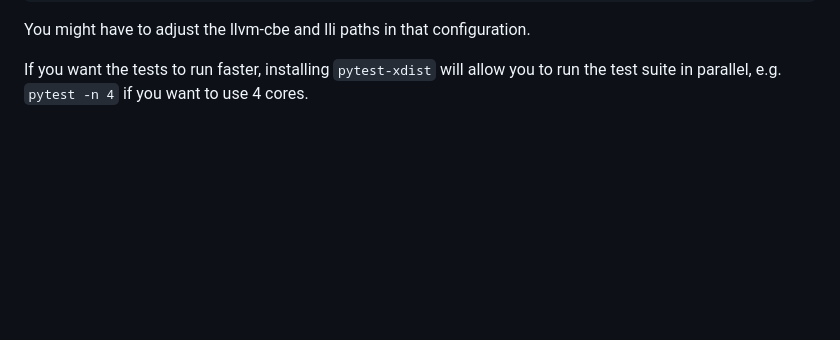
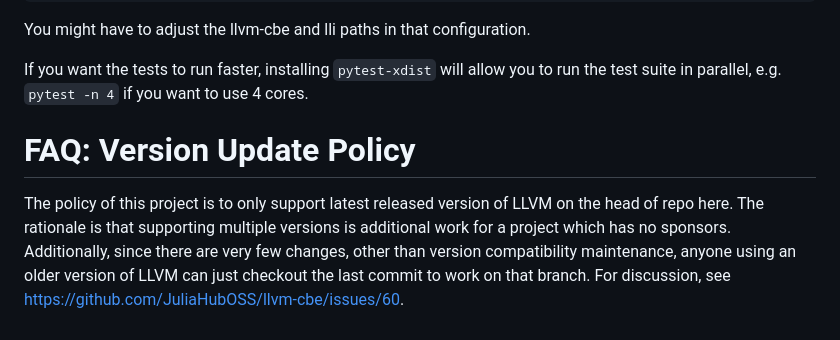
Before and after one commit to JuliaHubOSS/llvm-cbe, a Markdown page: README.md, the part around one of its changes. Rendered like a GitHub page; blank space fills up the shorter version.

Commit message:
Add version update policy to README (#209)
Closes: https://github.com/JuliaHubOSS/llvm-cbe/issues/60
Closes: https://github.com/JuliaHubOSS/llvm-cbe/issues/208

```diff
--- a/README.md
+++ b/README.md
@@ -122,3 +122,12 @@ First, compile llvm-cbe, and install pytest (e.g. `pip install pytest`). Then:
 You might have to adjust the llvm-cbe and lli paths in that configuration.
 
 If you want the tests to run faster, installing `pytest-xdist` will allow you to run the test suite in parallel, e.g. `pytest -n 4` if you want to use 4 cores.
+
+FAQ: Version Update Policy
+==========================
+
+The policy of this project is to only support latest released version of LLVM on the head of repo here.
+The rationale is that supporting multiple versions is additional work for a project which has no sponsors.
+Additionally, since there are very few changes, other than version compatibility maintenance,
+anyone using an older version of LLVM can just checkout the last commit to work on that branch.
+For discussion, see https://github.com/JuliaHubOSS/llvm-cbe/issues/60.
```
Also changed, not shown: other parts of README.md (+1 -1 lines).
